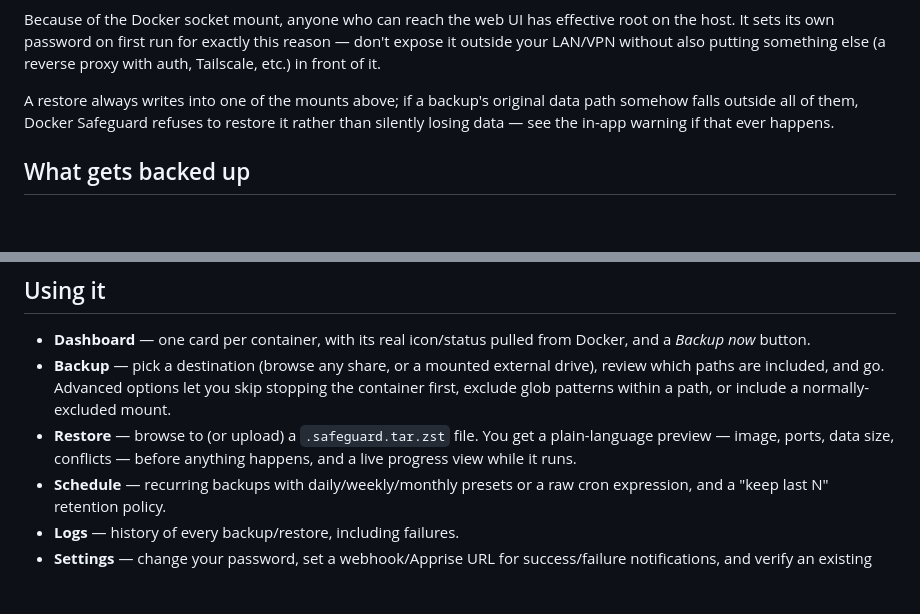
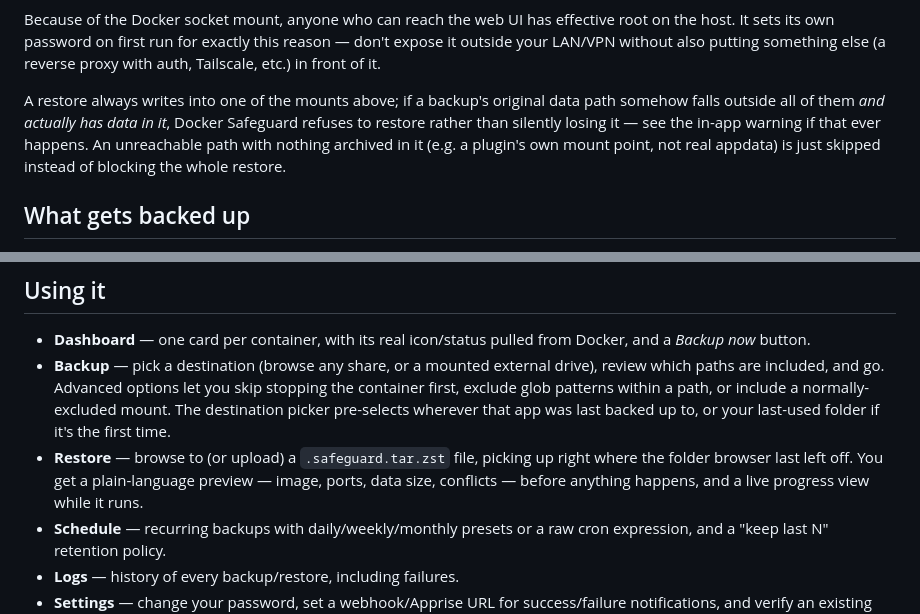
Before and after one commit to RayMunro/docker-safeguard, a Markdown page: README.md, 2 parts joined by grey strips. Rendered like a GitHub page; blank space fills up the shorter version.

Commit message:
Update README for the last-used-folder feature and refined restore safety behavior

```diff
--- a/README.md
+++ b/README.md
@@ -87,9 +87,11 @@ putting something else (a reverse proxy with auth, Tailscale, etc.) in front
 of it.
 
 A restore always writes into one of the mounts above; if a backup's original
-data path somehow falls outside all of them, Docker Safeguard refuses to
-restore it rather than silently losing data — see the in-app warning if that
-ever happens.
+data path somehow falls outside all of them *and actually has data in it*,
+Docker Safeguard refuses to restore rather than silently losing it — see the
+in-app warning if that ever happens. An unreachable path with nothing
+archived in it (e.g. a plugin's own mount point, not real appdata) is just
+skipped instead of blocking the whole restore.
 
 ## What gets backed up
 
@@ -124,10 +126,13 @@ double the disk space to back up.
 - **Backup** — pick a destination (browse any share, or a mounted external
   drive), review which paths are included, and go. Advanced options let you
   skip stopping the container first, exclude glob patterns within a path, or
-  include a normally-excluded mount.
-- **Restore** — browse to (or upload) a `.safeguard.tar.zst` file. You get a
-  plain-language preview — image, ports, data size, conflicts — before
-  anything happens, and a live progress view while it runs.
+  include a normally-excluded mount. The destination picker pre-selects
+  wherever that app was last backed up to, or your last-used folder if it's
+  the first time.
+- **Restore** — browse to (or upload) a `.safeguard.tar.zst` file, picking up
+  right where the folder browser last left off. You get a plain-language
+  preview — image, ports, data size, conflicts — before anything happens,
+  and a live progress view while it runs.
 - **Schedule** — recurring backups with daily/weekly/monthly presets or a raw
   cron expression, and a "keep last N" retention policy.
 - **Logs** — history of every backup/restore, including failures.
```
